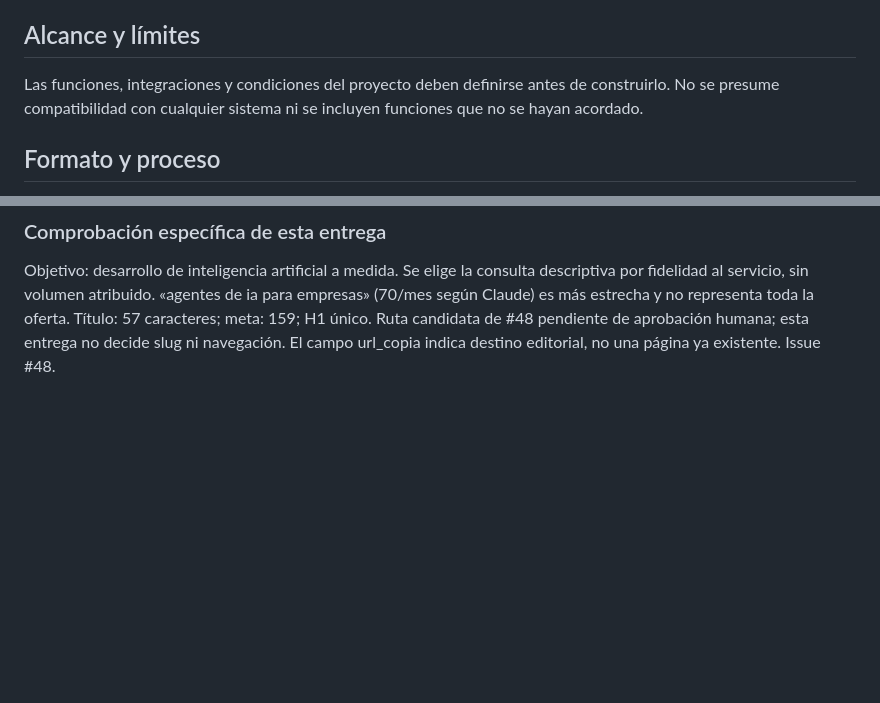
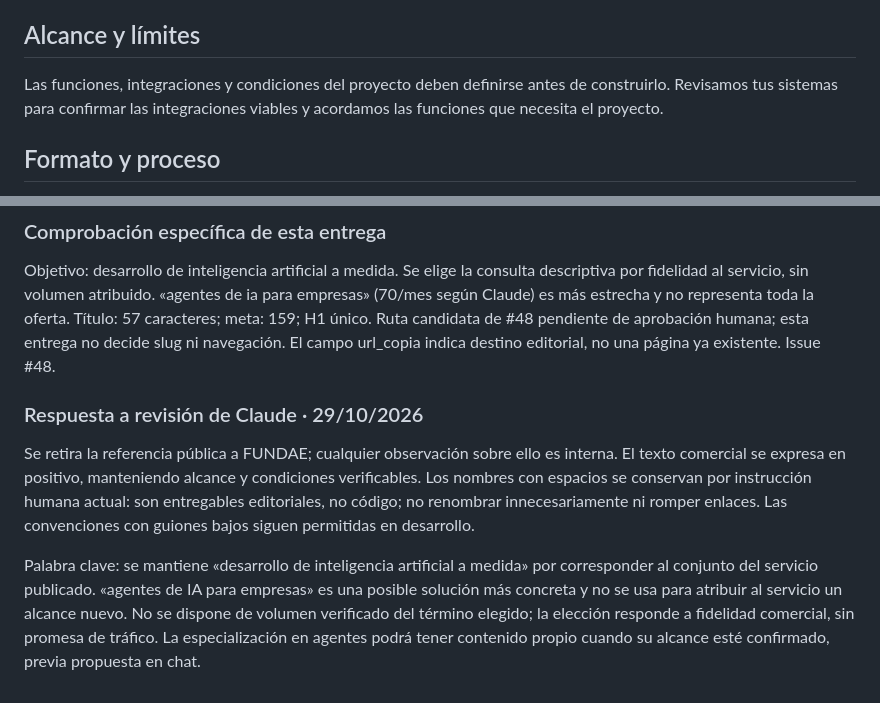
Before and after one commit to multiserviagua-pixel/WordpressEdit, a Markdown page: entregas/textos/Desarrollo a medida.md, 2 parts joined by grey strips. Drawn GitHub-style; blank space fills up the shorter version.

Commit message:
Atiende revisión: tono directo y contenido publicable confirmado

```diff
--- a/entregas/textos/Desarrollo a medida.md
+++ b/entregas/textos/Desarrollo a medida.md
@@ -23,7 +23,7 @@ Partimos del problema, las herramientas existentes y las personas que utilizará
 
 ## Alcance y límites
 
-Las funciones, integraciones y condiciones del proyecto deben definirse antes de construirlo. No se presume compatibilidad con cualquier sistema ni se incluyen funciones que no se hayan acordado.
+Las funciones, integraciones y condiciones del proyecto deben definirse antes de construirlo. Revisamos tus sistemas para confirmar las integraciones viables y acordamos las funciones que necesita el proyecto.
 
 ## Formato y proceso
 
@@ -74,3 +74,9 @@ La integración de esta entrega ordinaria no acepta la página terminada. Claude
 ### Comprobación específica de esta entrega
 
 Objetivo: desarrollo de inteligencia artificial a medida. Se elige la consulta descriptiva por fidelidad al servicio, sin volumen atribuido. «agentes de ia para empresas» (70/mes según Claude) es más estrecha y no representa toda la oferta. Título: 57 caracteres; meta: 159; H1 único. Ruta candidata de #48 pendiente de aprobación humana; esta entrega no decide slug ni navegación. El campo url_copia indica destino editorial, no una página ya existente. Issue #48.
+
+### Respuesta a revisión de Claude · 29/10/2026
+
+Se retira la referencia pública a FUNDAE; cualquier observación sobre ello es interna. El texto comercial se expresa en positivo, manteniendo alcance y condiciones verificables. Los nombres con espacios se conservan por instrucción humana actual: son entregables editoriales, no código; no renombrar innecesariamente ni romper enlaces. Las convenciones con guiones bajos siguen permitidas en desarrollo.
+
+Palabra clave: se mantiene «desarrollo de inteligencia artificial a medida» por corresponder al conjunto del servicio publicado. «agentes de IA para empresas» es una posible solución más concreta y no se usa para atribuir al servicio un alcance nuevo. No se dispone de volumen verificado del término elegido; la elección responde a fidelidad comercial, sin promesa de tráfico. La especialización en agentes podrá tener contenido propio cuando su alcance esté confirmado, previa propuesta en chat.
```
